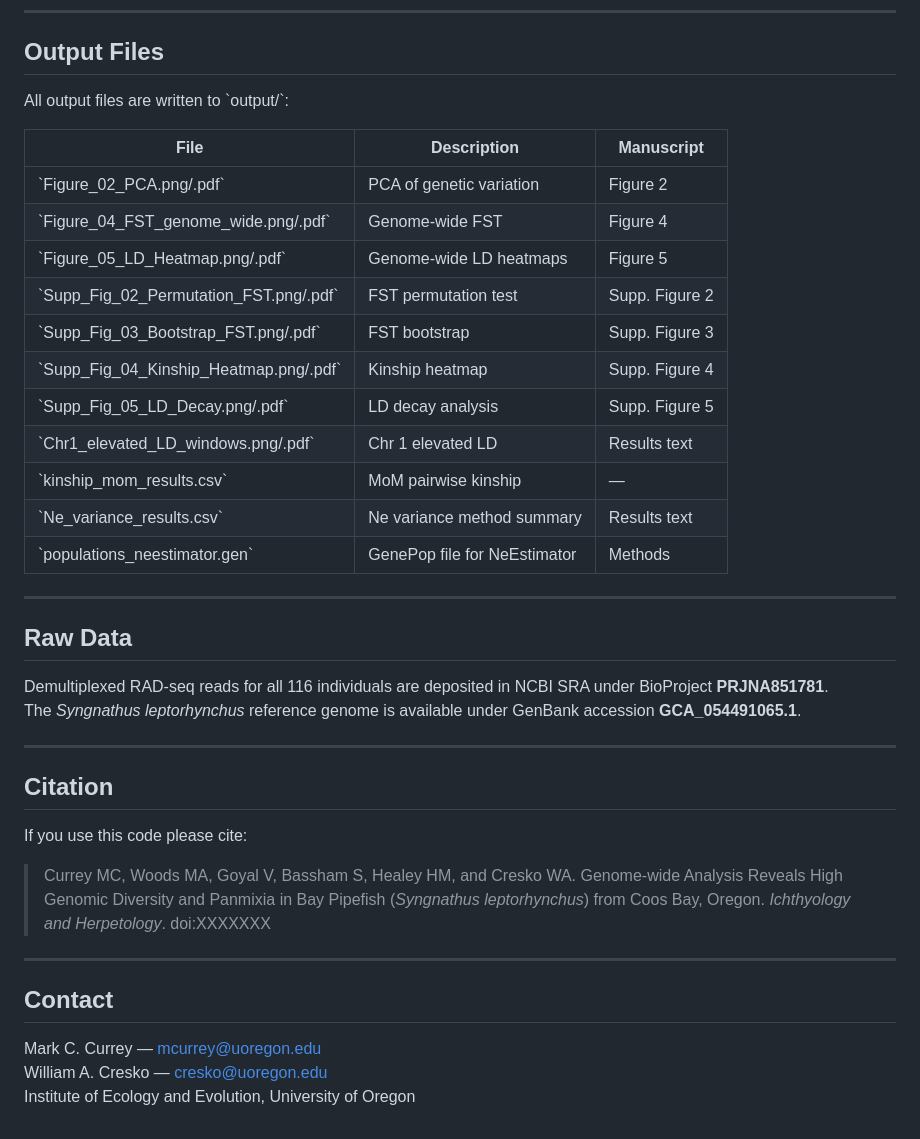
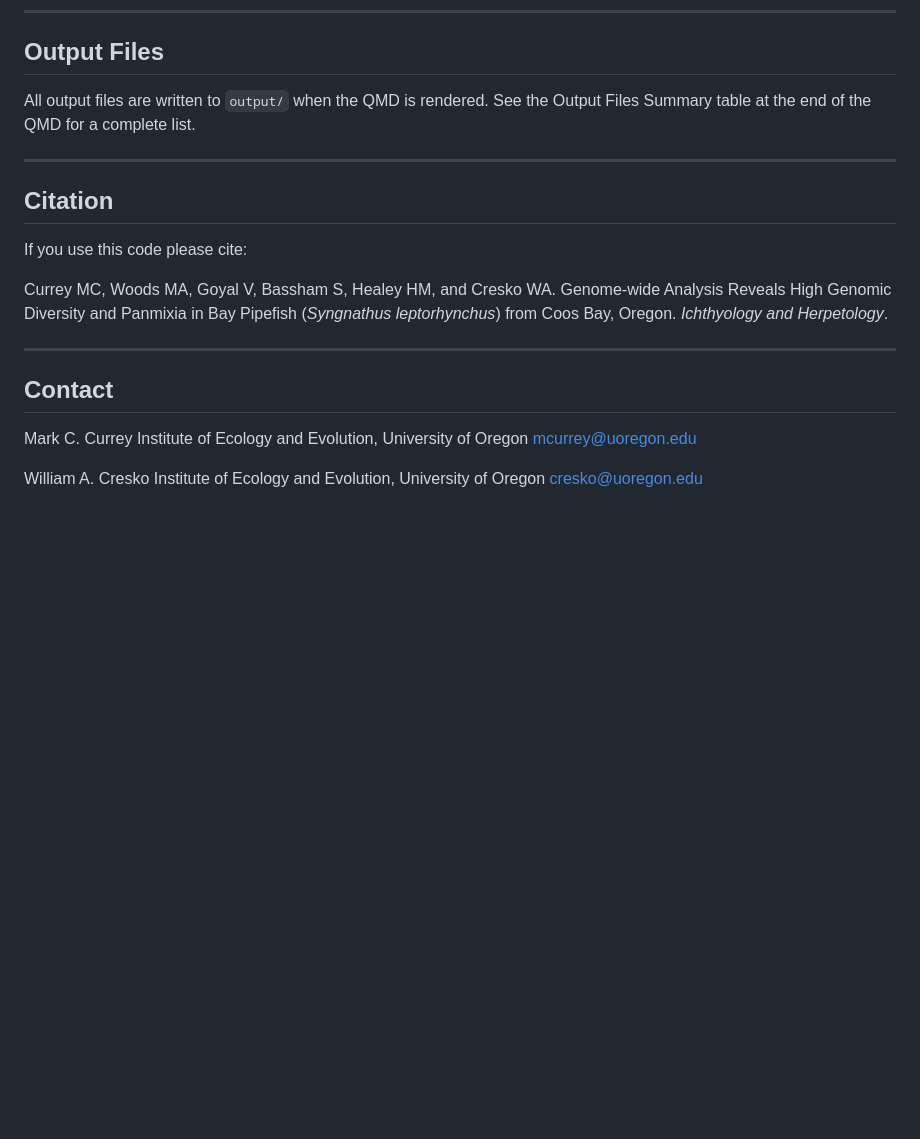
Before and after one commit to fishes2catch/bay_pipefish_popgen_paper, a Markdown page: README.md, the part around one of its changes. Drawn GitHub-style; blank space fills up the shorter version.

```diff
--- a/README.md
+++ b/README.md
@@ -170,28 +176,8 @@ Place the following in the \`data/\` directory before rendering. Section 0 of th
 
 ## Output Files
 
-All output files are written to \`output/\`:
-
-| File | Description | Manuscript |
-|------|-------------|------------|
-| \`Figure_02_PCA.png/.pdf\` | PCA of genetic variation | Figure 2 |
-| \`Figure_04_FST_genome_wide.png/.pdf\` | Genome-wide FST | Figure 4 |
-| \`Figure_05_LD_Heatmap.png/.pdf\` | Genome-wide LD heatmaps | Figure 5 |
-| \`Supp_Fig_02_Permutation_FST.png/.pdf\` | FST permutation test | Supp. Figure 2 |
-| \`Supp_Fig_03_Bootstrap_FST.png/.pdf\` | FST bootstrap | Supp. Figure 3 |
-| \`Supp_Fig_04_Kinship_Heatmap.png/.pdf\` | Kinship heatmap | Supp. Figure 4 |
-| \`Supp_Fig_05_LD_Decay.png/.pdf\` | LD decay analysis | Supp. Figure 5 |
-| \`Chr1_elevated_LD_windows.png/.pdf\` | Chr 1 elevated LD | Results text |
-| \`kinship_mom_results.csv\` | MoM pairwise kinship | — |
-| \`Ne_variance_results.csv\` | Ne variance method summary | Results text |
-| \`populations_neestimator.gen\` | GenePop file for NeEstimator | Methods |
-
----
-
-## Raw Data
-
-Demultiplexed RAD-seq reads for all 116 individuals are deposited in NCBI SRA under BioProject **PRJNA851781**.
-The *Syngnathus leptorhynchus* reference genome is available under GenBank accession **GCA_054491065.1**.
+All output files are written to `output/` when the QMD is rendered.
+See the Output Files Summary table at the end of the QMD for a complete list.
 
 ---
 
@@ -199,12 +185,19 @@ The *Syngnathus leptorhynchus* reference genome is available under GenBank acces
 
 If you use this code please cite:
 
-> Currey MC, Woods MA, Goyal V, Bassham S, Healey HM, and Cresko WA. Genome-wide Analysis Reveals High Genomic Diversity and Panmixia in Bay Pipefish (*Syngnathus leptorhynchus*) from Coos Bay, Oregon. *Ichthyology and Herpetology*. doi:XXXXXXX
+Currey MC, Woods MA, Goyal V, Bassham S, Healey HM, and Cresko WA.
+Genome-wide Analysis Reveals High Genomic Diversity and Panmixia in Bay
+Pipefish (*Syngnathus leptorhynchus*) from Coos Bay, Oregon.
+*Ichthyology and Herpetology*.
 
 ---
 
 ## Contact
 
-Mark C. Currey — mcurrey@uoregon.edu
-William A. Cresko — cresko@uoregon.edu
+Mark C. Currey
 Institute of Ecology and Evolution, University of Oregon
+mcurrey@uoregon.edu
+
+William A. Cresko
+Institute of Ecology and Evolution, University of Oregon
+cresko@uoregon.edu
```
Also changed, not shown: other parts of README.md (+73 -67 lines).
